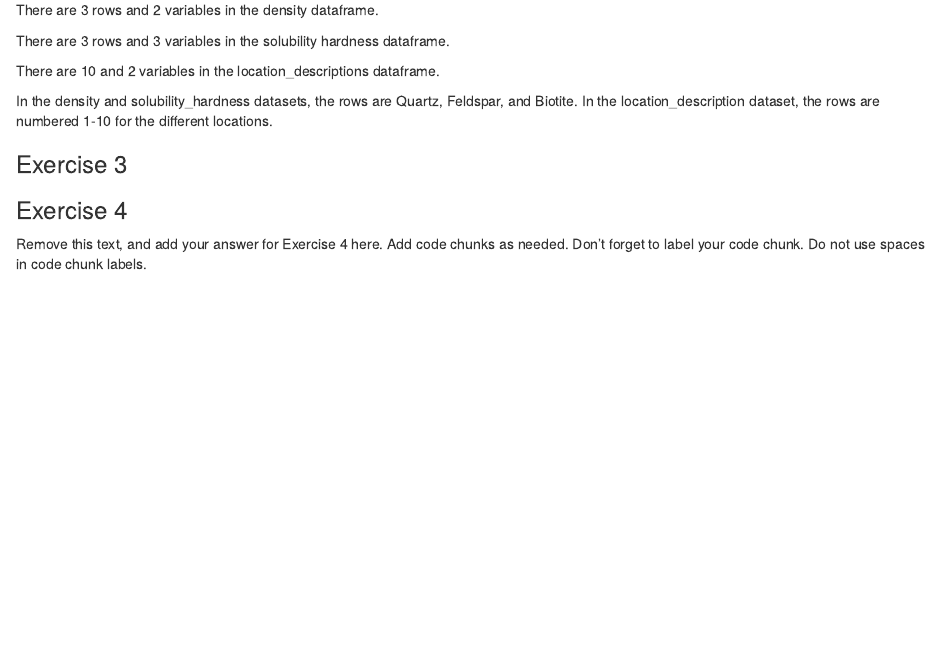
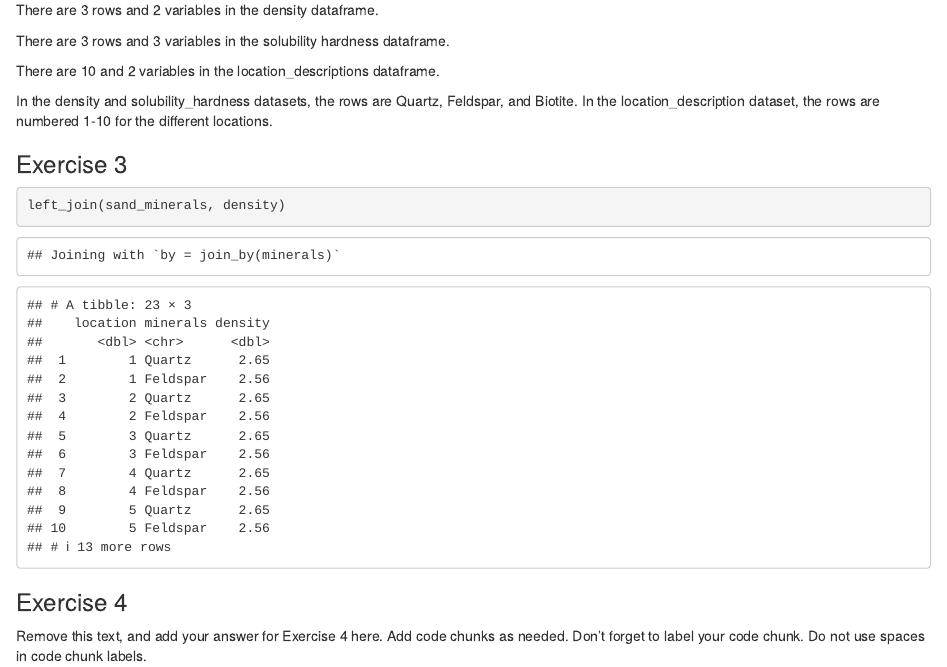
Before and after one commit to Data-Science-and-Statistics-in-EaES/unit-1-3-review-GROUP4, an R Markdown document (u1-u2-u3-review-starter.Rmd): the page in a window 1100 px wide, from 1570 px down. Rendered offline with R 4.5, knitr and Pandoc, with nearby package versions.

Commit message:
Exercise 3.2 Done!

````diff
--- a/u1-u2-u3-review-starter.Rmd
+++ b/u1-u2-u3-review-starter.Rmd
@@ -51,7 +51,7 @@ In the density and solubility_hardness datasets, the rows are Quartz, Feldspar,
 ### Exercise 3
 
 ```{r join-mineral-properties}
-
+left_join(sand_minerals, density)
 ```
 
 
````
